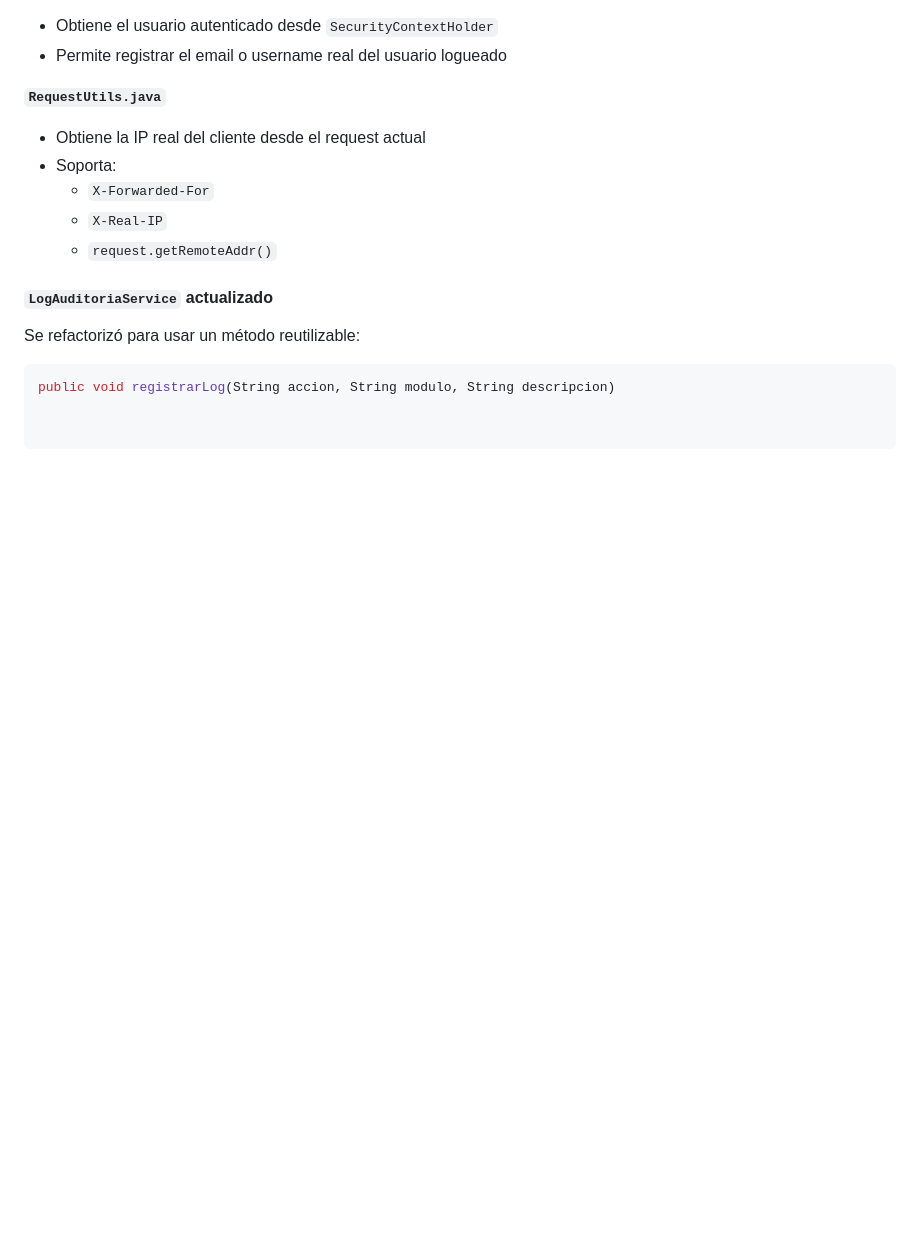
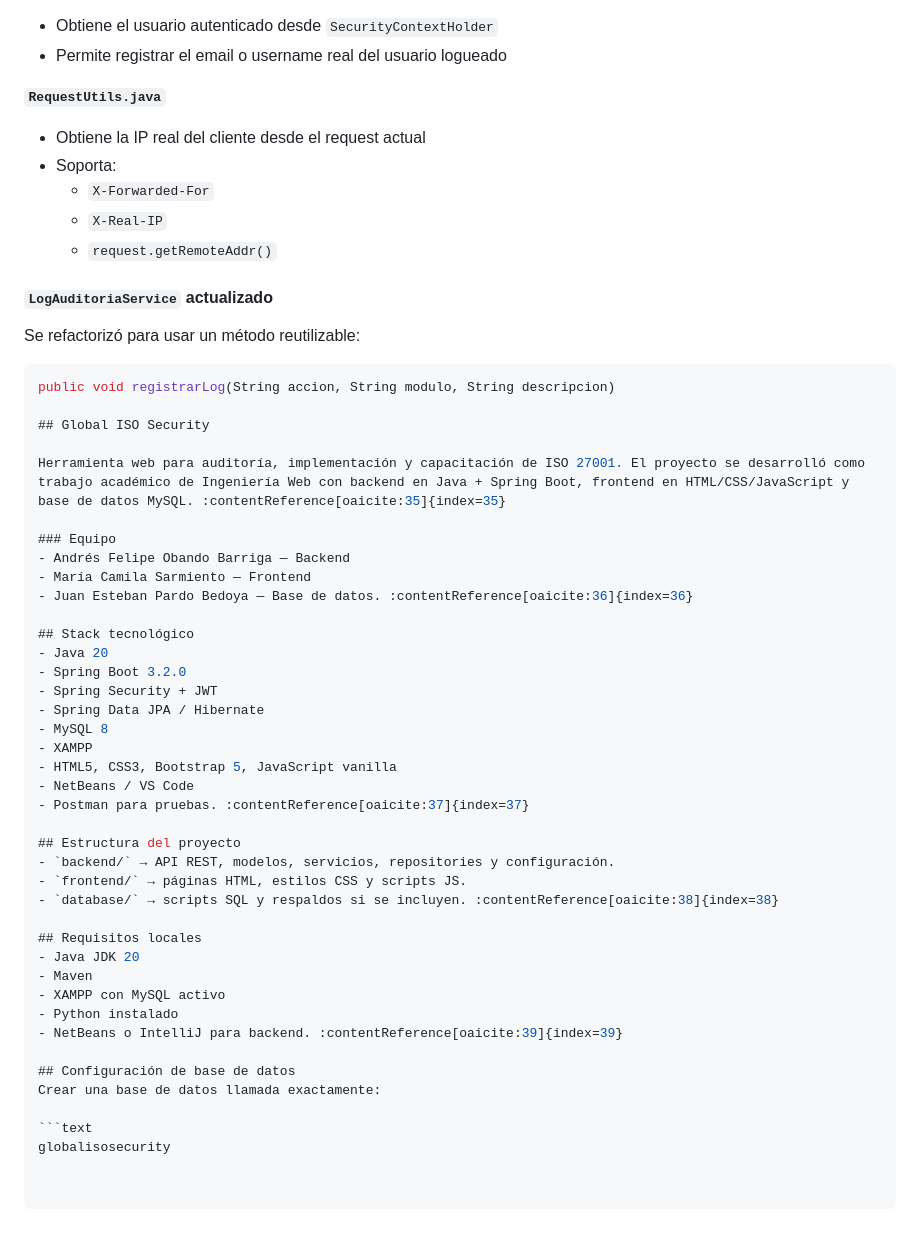
Before and after one commit to cito515432/global-iso-security, a Markdown page: README.md, the part around the change. Drawn GitHub-style; blank space fills up the shorter version.

````diff
--- a/README.md
+++ b/README.md
@@ -989,3 +989,41 @@ Se refactorizó para usar un método reutilizable:
 
 ```java
 public void registrarLog(String accion, String modulo, String descripcion)
+
+## Global ISO Security
+
+Herramienta web para auditoría, implementación y capacitación de ISO 27001. El proyecto se desarrolló como trabajo académico de Ingeniería Web con backend en Java + Spring Boot, frontend en HTML/CSS/JavaScript y base de datos MySQL. :contentReference[oaicite:35]{index=35}
+
+### Equipo
+- Andrés Felipe Obando Barriga — Backend
+- María Camila Sarmiento — Frontend
+- Juan Esteban Pardo Bedoya — Base de datos. :contentReference[oaicite:36]{index=36}
+
+## Stack tecnológico
+- Java 20
+- Spring Boot 3.2.0
+- Spring Security + JWT
+- Spring Data JPA / Hibernate
+- MySQL 8
+- XAMPP
+- HTML5, CSS3, Bootstrap 5, JavaScript vanilla
+- NetBeans / VS Code
+- Postman para pruebas. :contentReference[oaicite:37]{index=37}
+
+## Estructura del proyecto
+- `backend/` → API REST, modelos, servicios, repositories y configuración.
+- `frontend/` → páginas HTML, estilos CSS y scripts JS.
+- `database/` → scripts SQL y respaldos si se incluyen. :contentReference[oaicite:38]{index=38}
+
+## Requisitos locales
+- Java JDK 20
+- Maven
+- XAMPP con MySQL activo
+- Python instalado
+- NetBeans o IntelliJ para backend. :contentReference[oaicite:39]{index=39}
+
+## Configuración de base de datos
+Crear una base de datos llamada exactamente:
+
+```text
+globalisosecurity
````
